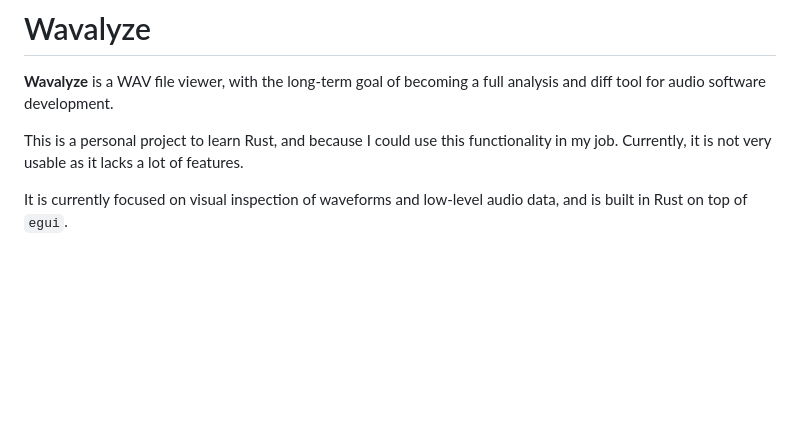
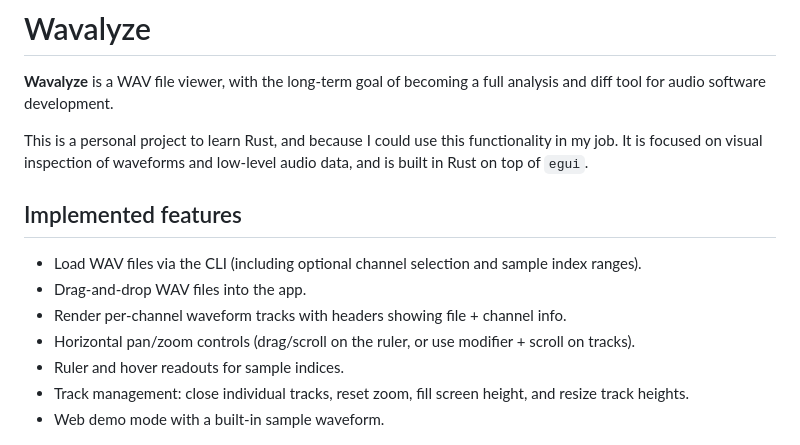
Before and after one commit to Frydac/wavalyze, a Markdown page: README.md, the part around the change. Rendered like a GitHub page; blank space fills up the shorter version.

Commit message:
Update README with implemented features

```diff
--- a/README.md
+++ b/README.md
@@ -2,9 +2,17 @@
 
 **Wavalyze** is a WAV file viewer, with the long-term goal of becoming a full analysis and diff tool for audio software development.
 
-This is a personal project to learn Rust, and because I could use this functionality in my job. Currently, it is not very usable as it lacks a lot of features.
+This is a personal project to learn Rust, and because I could use this functionality in my job. It is focused on visual inspection of waveforms and low-level audio data, and is built in Rust on top of `egui`.
 
-It is currently focused on visual inspection of waveforms and low-level audio data, and is built in Rust on top of `egui`.
+## Implemented features
+
+- Load WAV files via the CLI (including optional channel selection and sample index ranges).
+- Drag-and-drop WAV files into the app.
+- Render per-channel waveform tracks with headers showing file + channel info.
+- Horizontal pan/zoom controls (drag/scroll on the ruler, or use modifier + scroll on tracks).
+- Ruler and hover readouts for sample indices.
+- Track management: close individual tracks, reset zoom, fill screen height, and resize track heights.
+- Web demo mode with a built-in sample waveform.
 
 ![Wavalyze Screenshot](doc/images/wavalyze_001_small.png)
 
```
